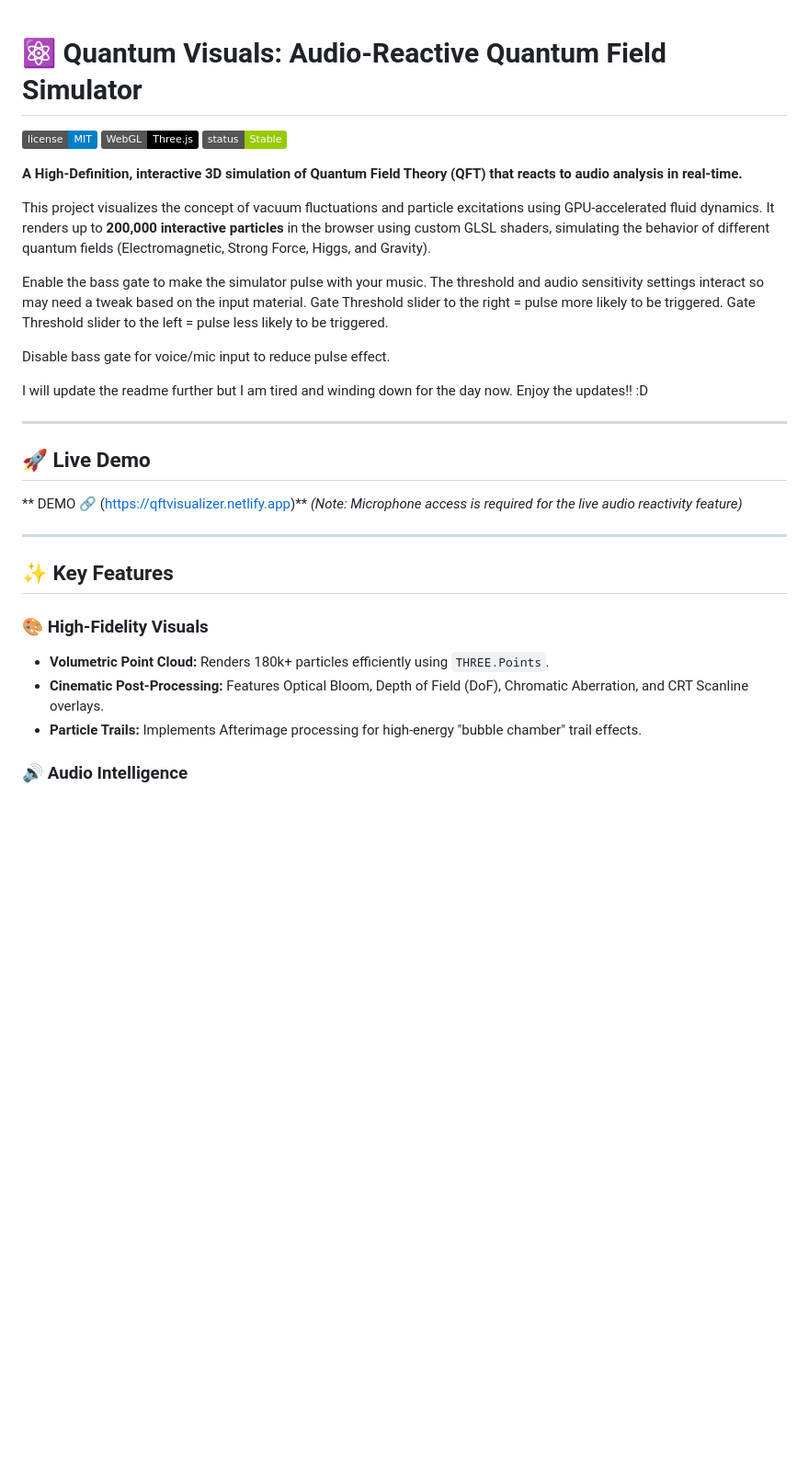
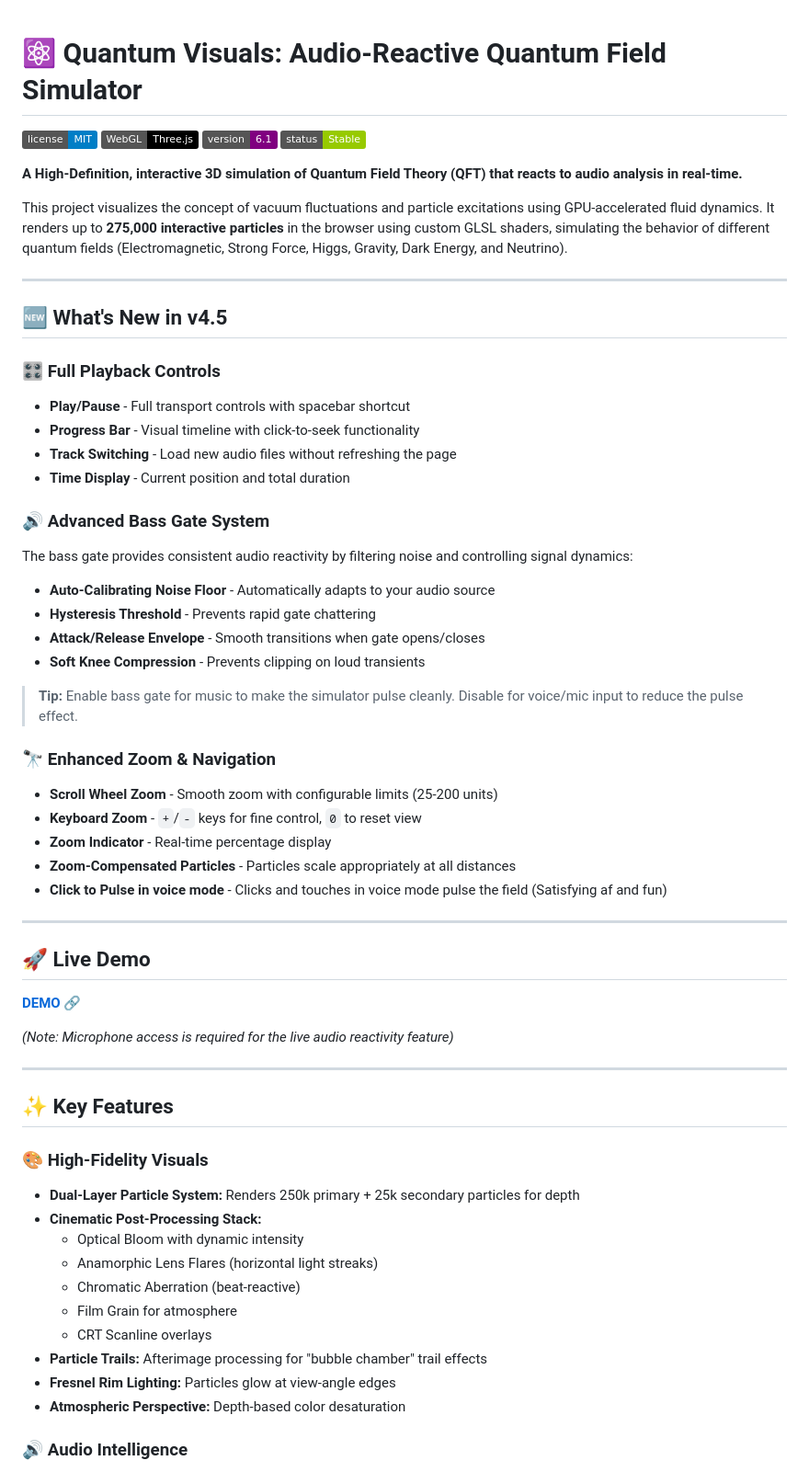
Before and after one commit to stridentsoundworks-spec/gftvisualizer, a Markdown page: README.md, the part around the change printed below. Shown: that part at 92% size. GitHub-like rendering; badges without logos; blank space fills up the shorter version.

```diff
--- a/README.md
+++ b/README.md
@@ -1,29 +1,49 @@
+
 # ⚛️ Quantum Visuals: Audio-Reactive Quantum Field Simulator
 
 ![License](https://img.shields.io/badge/license-MIT-blue.svg)
 ![WebGL](https://img.shields.io/badge/WebGL-Three.js-black)
+![Version](https://img.shields.io/badge/version-6.1-purple)
 ![Status](https://img.shields.io/badge/status-Stable-green)
 
 **A High-Definition, interactive 3D simulation of Quantum Field Theory (QFT) that reacts to audio analysis in real-time.**
 
 This project visualizes the concept of vacuum fluctuations and particle excitations using GPU-accelerated fluid dynamics.
-It renders up to **200,000 interactive particles** in the browser using custom GLSL shaders,
-simulating the behavior of different quantum fields (Electromagnetic, Strong Force, Higgs, and Gravity).
+It renders up to **275,000 interactive particles** in the browser using custom GLSL shaders,
+simulating the behavior of different quantum fields (Electromagnetic, Strong Force, Higgs, Gravity, Dark Energy, and Neutrino).
 
-Enable the bass gate to make the simulator pulse with your music.
-The threshold and audio sensitivity settings interact so may need a tweak based on the input material.
-Gate Threshold slider to the right = pulse more likely to be triggered.
-Gate Threshold slider to the left = pulse less likely to be triggered.
+---
 
-Disable bass gate for voice/mic input to reduce pulse effect.
+## 🆕 What's New in v4.5
 
-I will update the readme further but I am tired and winding down for the day now.
-Enjoy the updates!! :D
+### 🎛️ Full Playback Controls
+- **Play/Pause** - Full transport controls with spacebar shortcut
+- **Progress Bar** - Visual timeline with click-to-seek functionality
+- **Track Switching** - Load new audio files without refreshing the page
+- **Time Display** - Current position and total duration
+
+### 🔊 Advanced Bass Gate System
+The bass gate provides consistent audio reactivity by filtering noise and controlling signal dynamics:
+- **Auto-Calibrating Noise Floor** - Automatically adapts to your audio source
+- **Hysteresis Threshold** - Prevents rapid gate chattering
+- **Attack/Release Envelope** - Smooth transitions when gate opens/closes
+- **Soft Knee Compression** - Prevents clipping on loud transients
+
+> **Tip:** Enable bass gate for music to make the simulator pulse cleanly. Disable for voice/mic input to reduce the pulse effect.
+
+### 🔭 Enhanced Zoom & Navigation
+- **Scroll Wheel Zoom** - Smooth zoom with configurable limits (25-200 units)
+- **Keyboard Zoom** - `+`/`-` keys for fine control, `0` to reset view
+- **Zoom Indicator** - Real-time percentage display
+- **Zoom-Compensated Particles** - Particles scale appropriately at all distances
+- **Click to Pulse in voice mode** - Clicks and touches in voice mode pulse the field (Satisfying af and fun)
 
 ---
 
 ## 🚀 Live Demo
-** DEMO 🔗 (https://qftvisualizer.netlify.app)**
+
+**[DEMO 🔗](https://qftvisualizer.netlify.app)**
+
 *(Note: Microphone access is required for the live audio reactivity feature)*
 
 ---
@@ -31,8 +51,15 @@ Enjoy the updates!! :D
 ## ✨ Key Features
 
 ### 🎨 High-Fidelity Visuals
-*   **Volumetric Point Cloud:** Renders 180k+ particles efficiently using `THREE.Points`.
-*   **Cinematic Post-Processing:** Features Optical Bloom, Depth of Field (DoF), Chromatic Aberration, and CRT Scanline overlays.
-*   **Particle Trails:** Implements Afterimage processing for high-energy "bubble chamber" trail effects.
+- **Dual-Layer Particle System:** Renders 250k primary + 25k secondary particles for depth
+- **Cinematic Post-Processing Stack:**
+  - Optical Bloom with dynamic intensity
+  - Anamorphic Lens Flares (horizontal light streaks)
+  - Chromatic Aberration (beat-reactive)
+  - Film Grain for atmosphere
+  - CRT Scanline overlays
+- **Particle Trails:** Afterimage processing for "bubble chamber" trail effects
+- **Fresnel Rim Lighting:** Particles glow at view-angle edges
+- **Atmospheric Perspective:** Depth-based color desaturation
 
 ### 🔊 Audio Intelligence
```
Also changed, not shown: other parts of README.md (+132 -33 lines).
